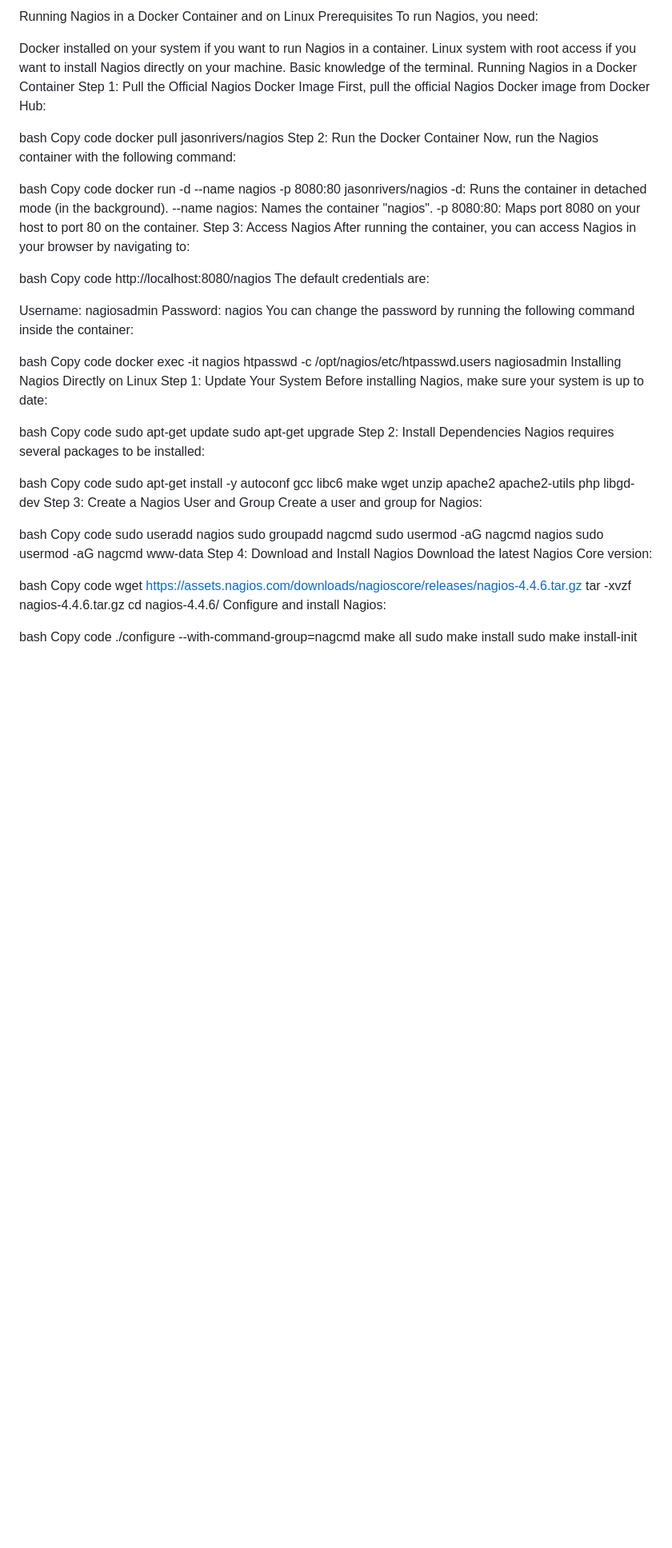
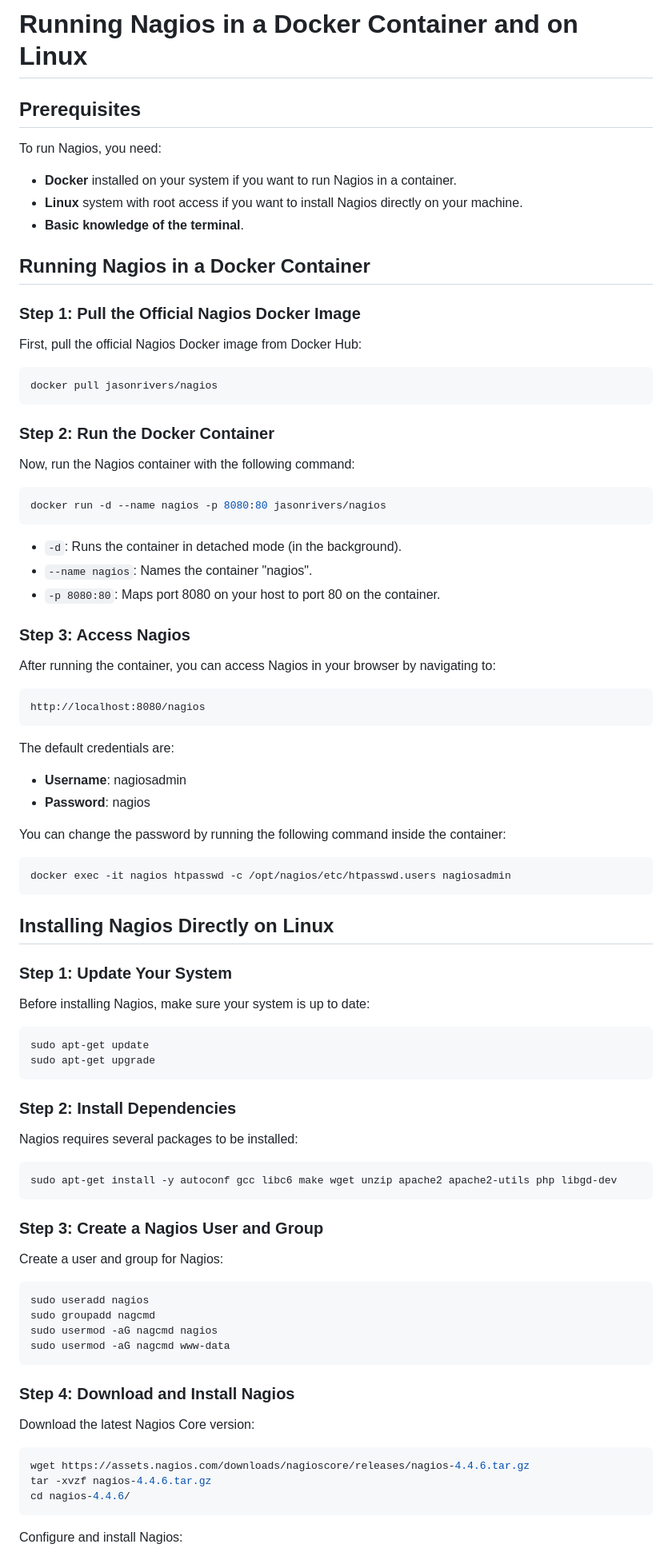
Before and after one commit to annaolenych/for-Ramp-up-plan, a Markdown page: nagios/README.md, the part around the change printed below. Shown: that part at 80% size. Rendered like a GitHub page; blank space fills up the shorter version.

````diff
--- a/nagios/README.md
+++ b/nagios/README.md
@@ -1,76 +1,98 @@
-Running Nagios in a Docker Container and on Linux
-Prerequisites
+
+
+# Running Nagios in a Docker Container and on Linux
+
+## Prerequisites
+
 To run Nagios, you need:
 
-Docker installed on your system if you want to run Nagios in a container.
-Linux system with root access if you want to install Nagios directly on your machine.
-Basic knowledge of the terminal.
-Running Nagios in a Docker Container
-Step 1: Pull the Official Nagios Docker Image
+- **Docker** installed on your system if you want to run Nagios in a container.
+- **Linux** system with root access if you want to install Nagios directly on your machine.
+- **Basic knowledge of the terminal**.
+
+## Running Nagios in a Docker Container
+
+### Step 1: Pull the Official Nagios Docker Image
+
 First, pull the official Nagios Docker image from Docker Hub:
 
-bash
-Copy code
+```bash
 docker pull jasonrivers/nagios
-Step 2: Run the Docker Container
+```
+
+### Step 2: Run the Docker Container
+
 Now, run the Nagios container with the following command:
 
-bash
-Copy code
+```bash
 docker run -d --name nagios -p 8080:80 jasonrivers/nagios
--d: Runs the container in detached mode (in the background).
---name nagios: Names the container "nagios".
--p 8080:80: Maps port 8080 on your host to port 80 on the container.
-Step 3: Access Nagios
+```
+
+- `-d`: Runs the container in detached mode (in the background).
+- `--name nagios`: Names the container "nagios".
+- `-p 8080:80`: Maps port 8080 on your host to port 80 on the container.
+
+### Step 3: Access Nagios
+
 After running the container, you can access Nagios in your browser by navigating to:
 
-bash
-Copy code
+```
 http://localhost:8080/nagios
+```
+
 The default credentials are:
+- **Username**: nagiosadmin
+- **Password**: nagios
 
-Username: nagiosadmin
-Password: nagios
 You can change the password by running the following command inside the container:
 
-bash
-Copy code
+```bash
 docker exec -it nagios htpasswd -c /opt/nagios/etc/htpasswd.users nagiosadmin
-Installing Nagios Directly on Linux
-Step 1: Update Your System
+```
+
+## Installing Nagios Directly on Linux
+
+### Step 1: Update Your System
+
 Before installing Nagios, make sure your system is up to date:
 
-bash
-Copy code
+```bash
 sudo apt-get update
 sudo apt-get upgrade
-Step 2: Install Dependencies
+```
+
+### Step 2: Install Dependencies
+
 Nagios requires several packages to be installed:
 
-bash
-Copy code
+```bash
 sudo apt-get install -y autoconf gcc libc6 make wget unzip apache2 apache2-utils php libgd-dev
-Step 3: Create a Nagios User and Group
+```
+
+### Step 3: Create a Nagios User and Group
+
 Create a user and group for Nagios:
 
-bash
-Copy code
+```bash
 sudo useradd nagios
 sudo groupadd nagcmd
 sudo usermod -aG nagcmd nagios
 sudo usermod -aG nagcmd www-data
-Step 4: Download and Install Nagios
+```
+
+### Step 4: Download and Install Nagios
+
 Download the latest Nagios Core version:
 
-bash
-Copy code
+```bash
 wget https://assets.nagios.com/downloads/nagioscore/releases/nagios-4.4.6.tar.gz
 tar -xvzf nagios-4.4.6.tar.gz
 cd nagios-4.4.6/
+```
+
 Configure and install Nagios:
 
-bash
-Copy code
+```bash
 ./configure --with-command-group=nagcmd
 make all
 sudo make install
````
Also changed, not shown: other parts of nagios/README.md (+31 -19 lines).
